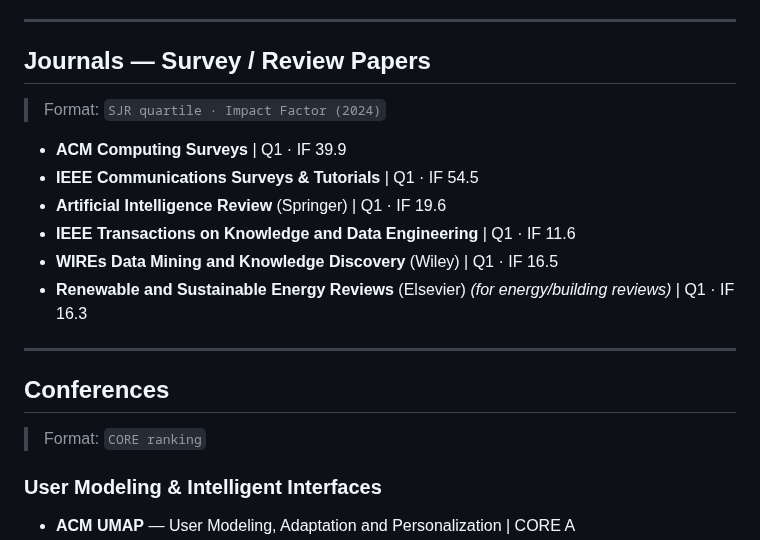
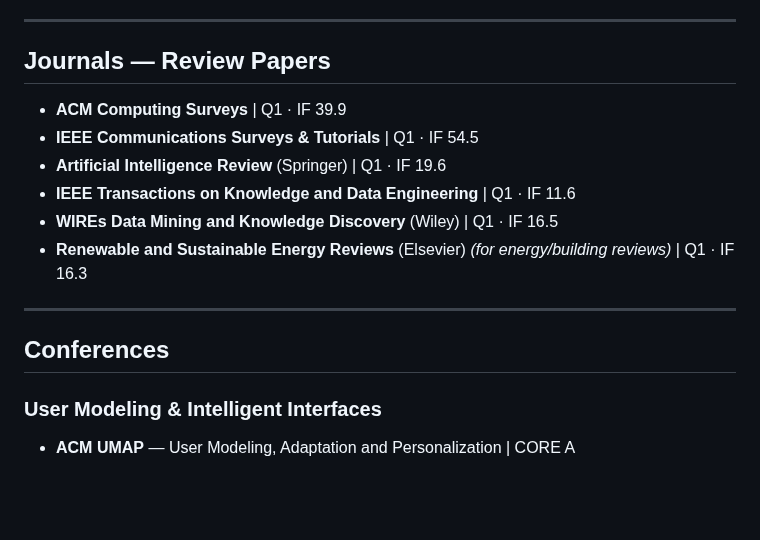
Before and after one commit to rafaeldpsilva/sa4cps-vault, a Markdown page: Conf & Journals.md, the part around the change. Drawn GitHub-style; blank space fills up the shorter version.

Commit message:
Commit from thinkpad on 3/18/2026, 9:03:59 PM

```diff
--- a/Conf & Journals.md
+++ b/Conf & Journals.md
@@ -36,9 +36,7 @@
 
 ---
 
-## Journals — Survey / Review Papers
-
-> Format: `SJR quartile · Impact Factor (2024)`
+## Journals — Review Papers
 
 - **ACM Computing Surveys** | Q1 · IF 39.9
 - **IEEE Communications Surveys & Tutorials** | Q1 · IF 54.5
@@ -50,8 +48,6 @@
 ---
 
 ## Conferences
-
-> Format: `CORE ranking`
 
 ### User Modeling & Intelligent Interfaces
 - **ACM UMAP** — User Modeling, Adaptation and Personalization | CORE A
```
